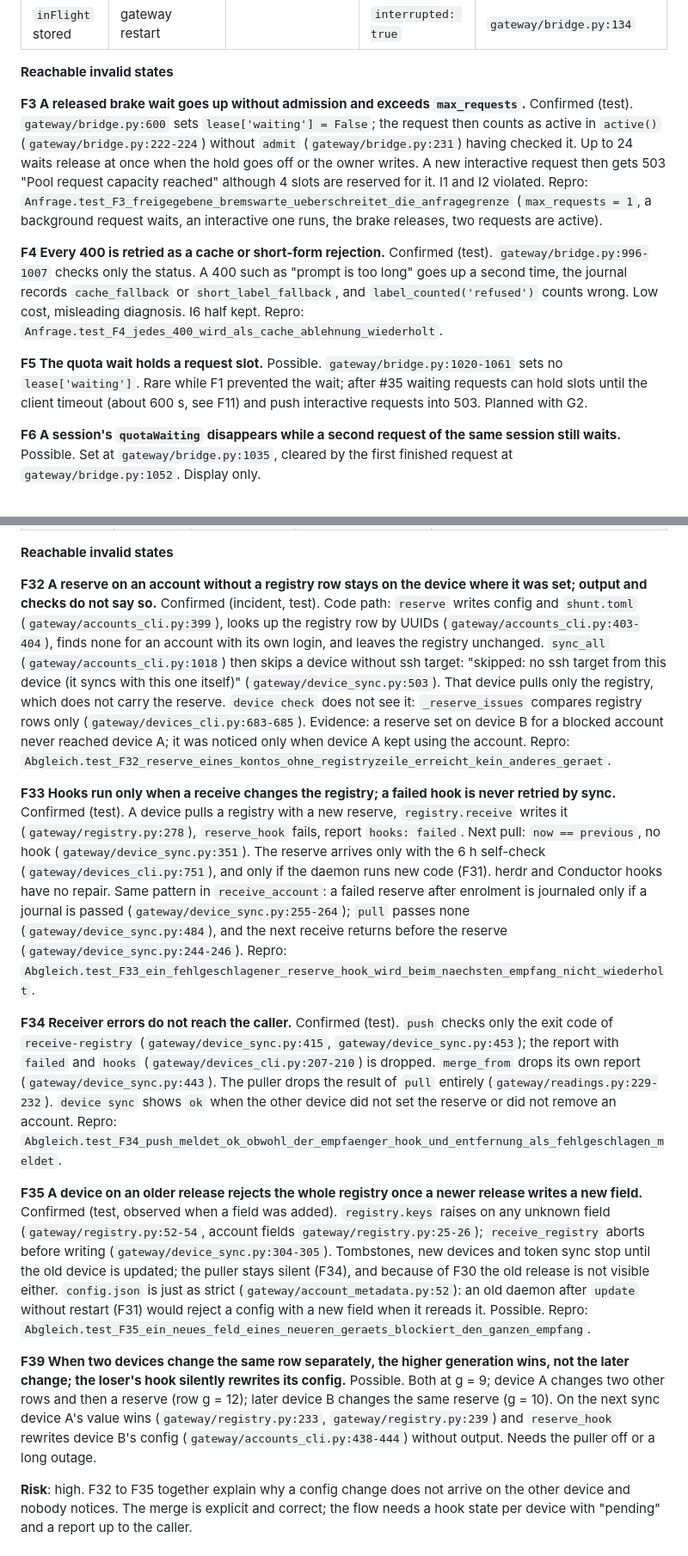
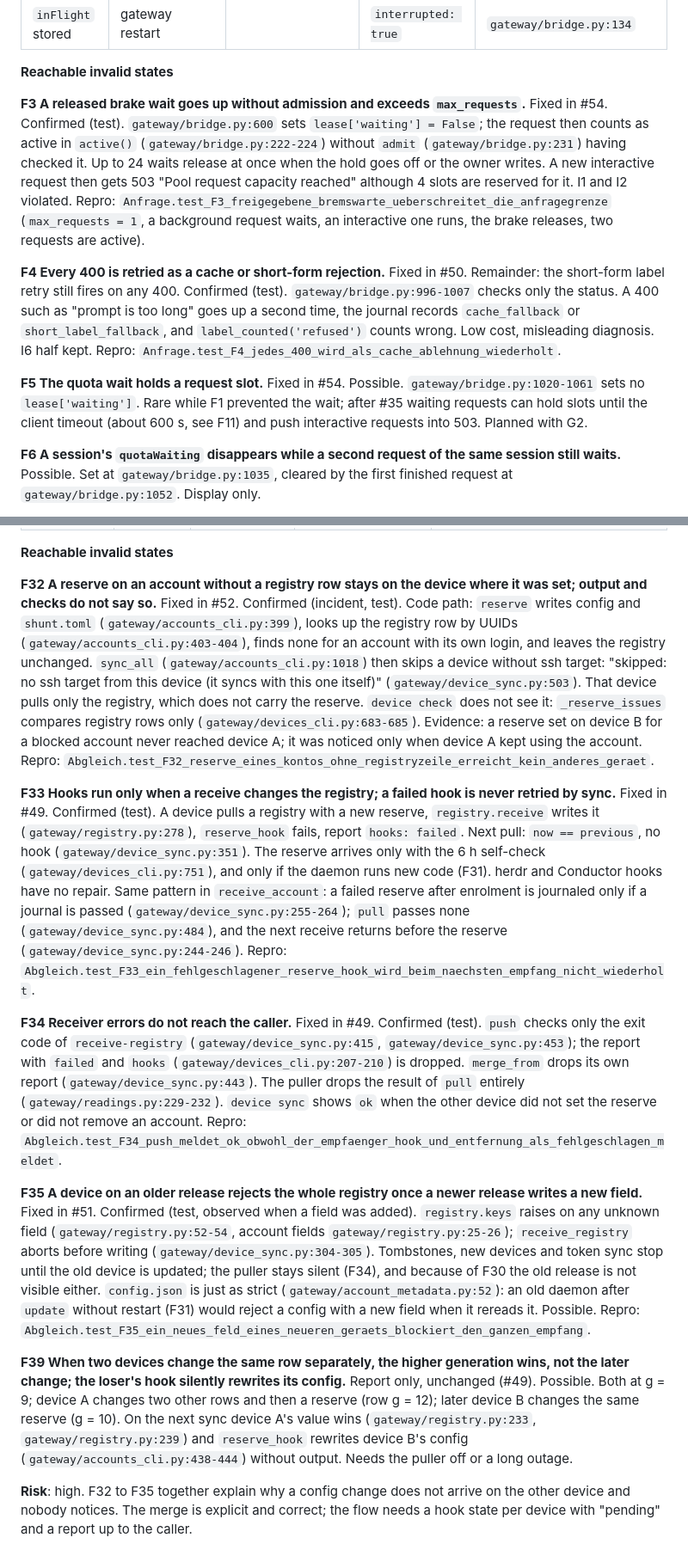
Before and after one commit to justusaugust/claude-pool, a Markdown page: docs/state-machines.md, 2 parts joined by grey strips. Shown at 86% size. Rendered like a GitHub page.

```diff
--- a/docs/state-machines.md
+++ b/docs/state-machines.md
@@ -105,11 +105,11 @@ Possible: `cooling` and `unknown` still count as free in `capacity()`. After a b
 
 **Reachable invalid states**
 
-**F3 A released brake wait goes up without admission and exceeds `max_requests`.** Confirmed (test). `gateway/bridge.py:600` sets `lease['waiting'] = False`; the request then counts as active in `active()` (`gateway/bridge.py:222-224`) without `admit` (`gateway/bridge.py:231`) having checked it. Up to 24 waits release at once when the hold goes off or the owner writes. A new interactive request then gets 503 "Pool request capacity reached" although 4 slots are reserved for it. I1 and I2 violated. Repro: `Anfrage.test_F3_freigegebene_bremswarte_ueberschreitet_die_anfragegrenze` (`max_requests = 1`, a background request waits, an interactive one runs, the brake releases, two requests are active).
+**F3 A released brake wait goes up without admission and exceeds `max_requests`.** Fixed in #54. Confirmed (test). `gateway/bridge.py:600` sets `lease['waiting'] = False`; the request then counts as active in `active()` (`gateway/bridge.py:222-224`) without `admit` (`gateway/bridge.py:231`) having checked it. Up to 24 waits release at once when the hold goes off or the owner writes. A new interactive request then gets 503 "Pool request capacity reached" although 4 slots are reserved for it. I1 and I2 violated. Repro: `Anfrage.test_F3_freigegebene_bremswarte_ueberschreitet_die_anfragegrenze` (`max_requests = 1`, a background request waits, an interactive one runs, the brake releases, two requests are active).
 
-**F4 Every 400 is retried as a cache or short-form rejection.** Confirmed (test). `gateway/bridge.py:996-1007` checks only the status. A 400 such as "prompt is too long" goes up a second time, the journal records `cache_fallback` or `short_label_fallback`, and `label_counted('refused')` counts wrong. Low cost, misleading diagnosis. I6 half kept. Repro: `Anfrage.test_F4_jedes_400_wird_als_cache_ablehnung_wiederholt`.
+**F4 Every 400 is retried as a cache or short-form rejection.** Fixed in #50. Remainder: the short-form label retry still fires on any 400. Confirmed (test). `gateway/bridge.py:996-1007` checks only the status. A 400 such as "prompt is too long" goes up a second time, the journal records `cache_fallback` or `short_label_fallback`, and `label_counted('refused')` counts wrong. Low cost, misleading diagnosis. I6 half kept. Repro: `Anfrage.test_F4_jedes_400_wird_als_cache_ablehnung_wiederholt`.
 
-**F5 The quota wait holds a request slot.** Possible. `gateway/bridge.py:1020-1061` sets no `lease['waiting']`. Rare while F1 prevented the wait; after #35 waiting requests can hold slots until the client timeout (about 600 s, see F11) and push interactive requests into 503. Planned with G2.
+**F5 The quota wait holds a request slot.** Fixed in #54. Possible. `gateway/bridge.py:1020-1061` sets no `lease['waiting']`. Rare while F1 prevented the wait; after #35 waiting requests can hold slots until the client timeout (about 600 s, see F11) and push interactive requests into 503. Planned with G2.
 
 **F6 A session's `quotaWaiting` disappears while a second request of the same session still waits.** Possible. Set at `gateway/bridge.py:1035`, cleared by the first finished request at `gateway/bridge.py:1052`. Display only.
 
@@ -410,15 +411,15 @@ No bugs found. **Risk**: low.
 
 **Reachable invalid states**
 
-**F32 A reserve on an account without a registry row stays on the device where it was set; output and checks do not say so.** Confirmed (incident, test). Code path: `reserve` writes config and `shunt.toml` (`gateway/accounts_cli.py:399`), looks up the registry row by UUIDs (`gateway/accounts_cli.py:403-404`), finds none for an account with its own login, and leaves the registry unchanged. `sync_all` (`gateway/accounts_cli.py:1018`) then skips a device without ssh target: "skipped: no ssh target from this device (it syncs with this one itself)" (`gateway/device_sync.py:503`). That device pulls only the registry, which does not carry the reserve. `device check` does not see it: `_reserve_issues` compares registry rows only (`gateway/devices_cli.py:683-685`). Evidence: a reserve set on device B for a blocked account never reached device A; it was noticed only when device A kept using the account. Repro: `Abgleich.test_F32_reserve_eines_kontos_ohne_registryzeile_erreicht_kein_anderes_geraet`.
+**F32 A reserve on an account without a registry row stays on the device where it was set; output and checks do not say so.** Fixed in #52. Confirmed (incident, test). Code path: `reserve` writes config and `shunt.toml` (`gateway/accounts_cli.py:399`), looks up the registry row by UUIDs (`gateway/accounts_cli.py:403-404`), finds none for an account with its own login, and leaves the registry unchanged. `sync_all` (`gateway/accounts_cli.py:1018`) then skips a device without ssh target: "skipped: no ssh target from this device (it syncs with this one itself)" (`gateway/device_sync.py:503`). That device pulls only the registry, which does not carry the reserve. `device check` does not see it: `_reserve_issues` compares registry rows only (`gateway/devices_cli.py:683-685`). Evidence: a reserve set on device B for a blocked account never reached device A; it was noticed only when device A kept using the account. Repro: `Abgleich.test_F32_reserve_eines_kontos_ohne_registryzeile_erreicht_kein_anderes_geraet`.
 
-**F33 Hooks run only when a receive changes the registry; a failed hook is never retried by sync.** Confirmed (test). A device pulls a registry with a new reserve, `registry.receive` writes it (`gateway/registry.py:278`), `reserve_hook` fails, report `hooks: failed`. Next pull: `now == previous`, no hook (`gateway/device_sync.py:351`). The reserve arrives only with the 6 h self-check (`gateway/devices_cli.py:751`), and only if the daemon runs new code (F31). herdr and Conductor hooks have no repair. Same pattern in `receive_account`: a failed reserve after enrolment is journaled only if a journal is passed (`gateway/device_sync.py:255-264`); `pull` passes none (`gateway/device_sync.py:484`), and the next receive returns before the reserve (`gateway/device_sync.py:244-246`). Repro: `Abgleich.test_F33_ein_fehlgeschlagener_reserve_hook_wird_beim_naechsten_empfang_nicht_wiederholt`.
+**F33 Hooks run only when a receive changes the registry; a failed hook is never retried by sync.** Fixed in #49. Confirmed (test). A device pulls a registry with a new reserve, `registry.receive` writes it (`gateway/registry.py:278`), `reserve_hook` fails, report `hooks: failed`. Next pull: `now == previous`, no hook (`gateway/device_sync.py:351`). The reserve arrives only with the 6 h self-check (`gateway/devices_cli.py:751`), and only if the daemon runs new code (F31). herdr and Conductor hooks have no repair. Same pattern in `receive_account`: a failed reserve after enrolment is journaled only if a journal is passed (`gateway/device_sync.py:255-264`); `pull` passes none (`gateway/device_sync.py:484`), and the next receive returns before the reserve (`gateway/device_sync.py:244-246`). Repro: `Abgleich.test_F33_ein_fehlgeschlagener_reserve_hook_wird_beim_naechsten_empfang_nicht_wiederholt`.
 
-**F34 Receiver errors do not reach the caller.** Confirmed (test). `push` checks only the exit code of `receive-registry` (`gateway/device_sync.py:415`, `gateway/device_sync.py:453`); the report with `failed` and `hooks` (`gateway/devices_cli.py:207-210`) is dropped. `merge_from` drops its own report (`gateway/device_sync.py:443`). The puller drops the result of `pull` entirely (`gateway/readings.py:229-232`). `device sync` shows `ok` when the other device did not set the reserve or did not remove an account. Repro: `Abgleich.test_F34_push_meldet_ok_obwohl_der_empfaenger_hook_und_entfernung_als_fehlgeschlagen_meldet`.
+**F34 Receiver errors do not reach the caller.** Fixed in #49. Confirmed (test). `push` checks only the exit code of `receive-registry` (`gateway/device_sync.py:415`, `gateway/device_sync.py:453`); the report with `failed` and `hooks` (`gateway/devices_cli.py:207-210`) is dropped. `merge_from` drops its own report (`gateway/device_sync.py:443`). The puller drops the result of `pull` entirely (`gateway/readings.py:229-232`). `device sync` shows `ok` when the other device did not set the reserve or did not remove an account. Repro: `Abgleich.test_F34_push_meldet_ok_obwohl_der_empfaenger_hook_und_entfernung_als_fehlgeschlagen_meldet`.
 
-**F35 A device on an older release rejects the whole registry once a newer release writes a new field.** Confirmed (test, observed when a field was added). `registry.keys` raises on any unknown field (`gateway/registry.py:52-54`, account fields `gateway/registry.py:25-26`); `receive_registry` aborts before writing (`gateway/device_sync.py:304-305`). Tombstones, new devices and token sync stop until the old device is updated; the puller stays silent (F34), and because of F30 the old release is not visible either. `config.json` is just as strict (`gateway/account_metadata.py:52`): an old daemon after `update` without restart (F31) would reject a config with a new field when it rereads it. Possible. Repro: `Abgleich.test_F35_ein_neues_feld_eines_neueren_geraets_blockiert_den_ganzen_empfang`.
+**F35 A device on an older release rejects the whole registry once a newer release writes a new field.** Fixed in #51. Confirmed (test, observed when a field was added). `registry.keys` raises on any unknown field (`gateway/registry.py:52-54`, account fields `gateway/registry.py:25-26`); `receive_registry` aborts before writing (`gateway/device_sync.py:304-305`). Tombstones, new devices and token sync stop until the old device is updated; the puller stays silent (F34), and because of F30 the old release is not visible either. `config.json` is just as strict (`gateway/account_metadata.py:52`): an old daemon after `update` without restart (F31) would reject a config with a new field when it rereads it. Possible. Repro: `Abgleich.test_F35_ein_neues_feld_eines_neueren_geraets_blockiert_den_ganzen_empfang`.
 
-**F39 When two devices change the same row separately, the higher generation wins, not the later change; the loser's hook silently rewrites its config.** Possible. Both at g = 9; device A changes two other rows and then a reserve (row g = 12); later device B changes the same reserve (g = 10). On the next sync device A's value wins (`gateway/registry.py:233`, `gateway/registry.py:239`) and `reserve_hook` rewrites device B's config (`gateway/accounts_cli.py:438-444`) without output. Needs the puller off or a long outage.
+**F39 When two devices change the same row separately, the higher generation wins, not the later change; the loser's hook silently rewrites its config.** Report only, unchanged (#49). Possible. Both at g = 9; device A changes two other rows and then a reserve (row g = 12); later device B changes the same reserve (g = 10). On the next sync device A's value wins (`gateway/registry.py:233`, `gateway/registry.py:239`) and `reserve_hook` rewrites device B's config (`gateway/accounts_cli.py:438-444`) without output. Needs the puller off or a long outage.
 
 **Risk**: high. F32 to F35 together explain why a config change does not arrive on the other device and nobody notices. The merge is explicit and correct; the flow needs a hook state per device with "pending" and a report up to the caller.
 
```
Also changed, not shown: other parts of docs/state-machines.md (+43 -34 lines).
